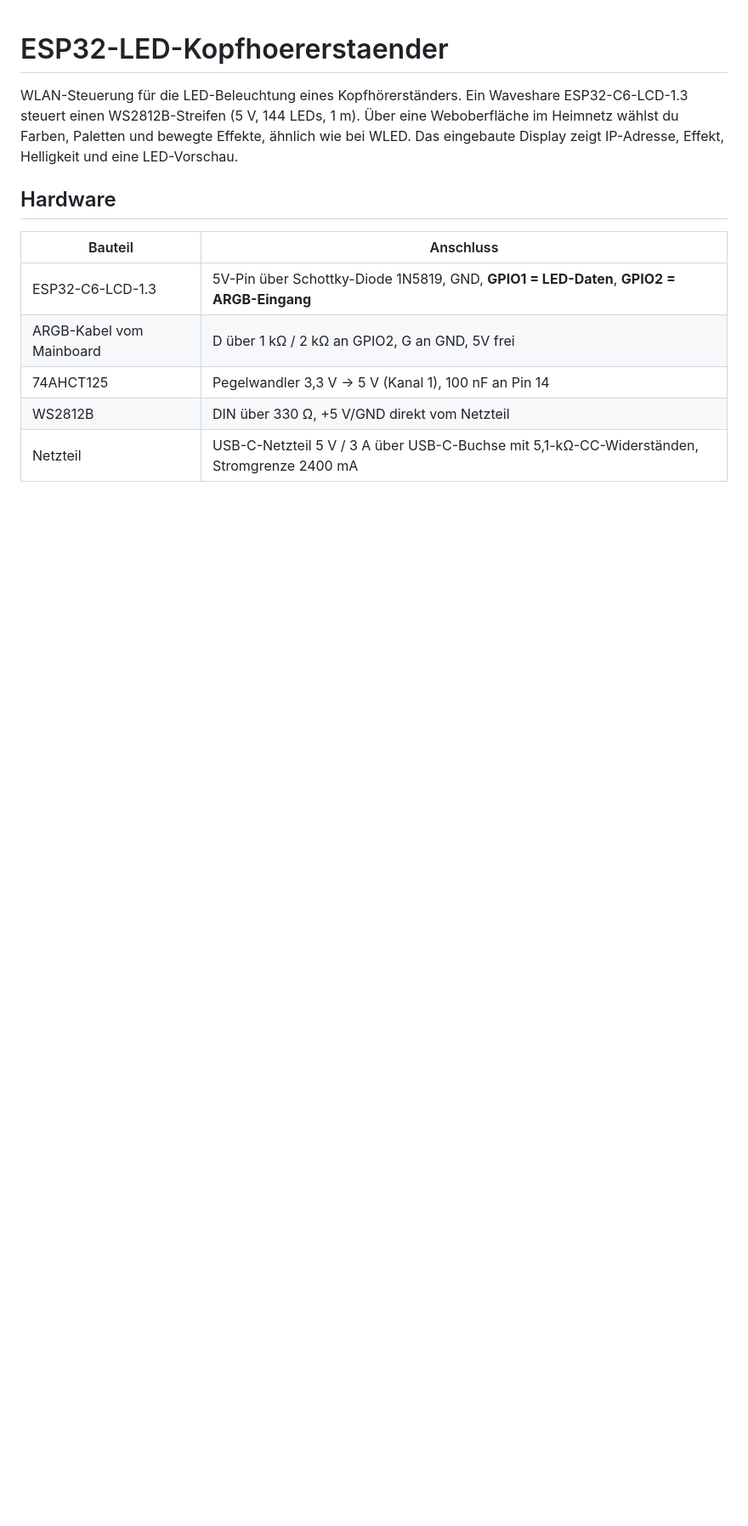
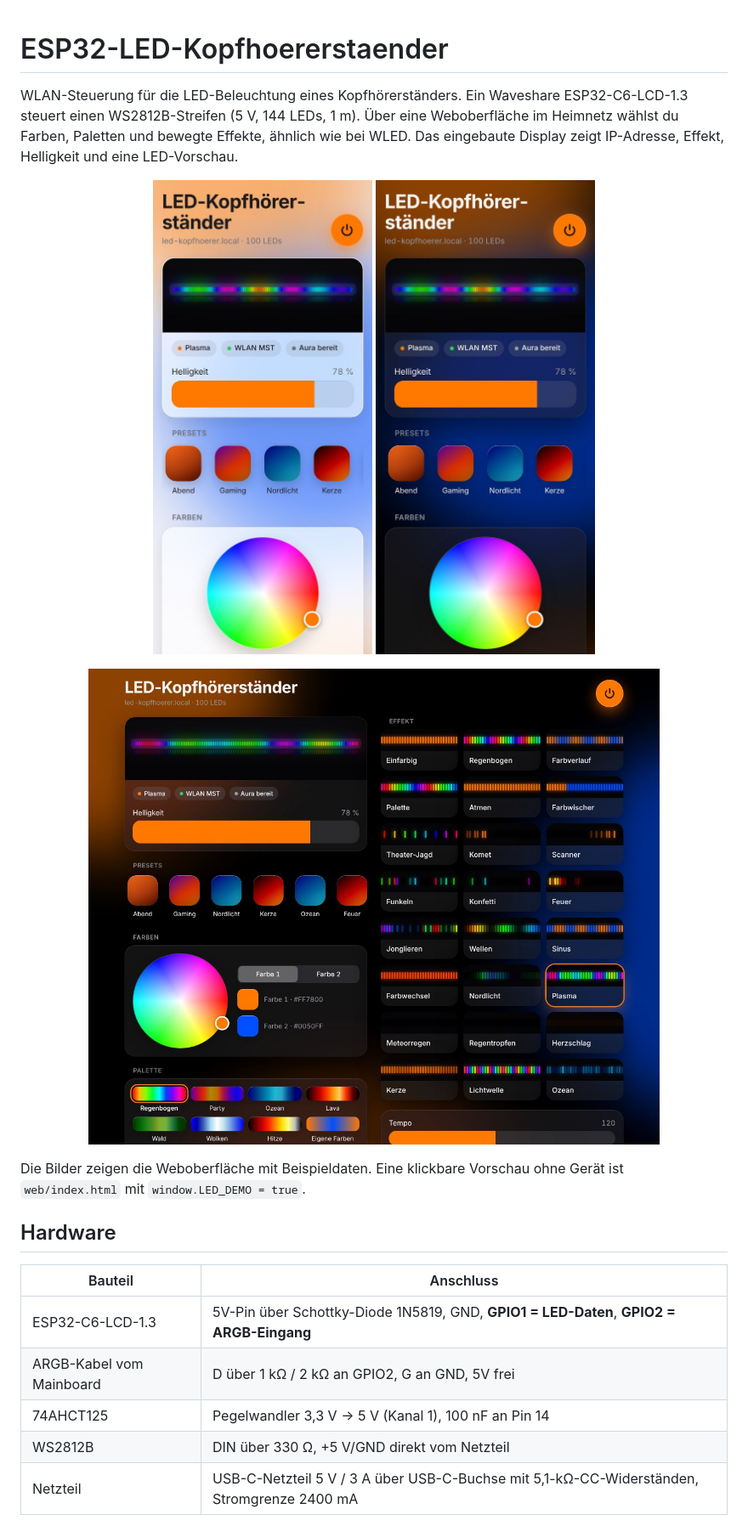
Before and after one commit to ma-t-thias/ESP32-LED-Kopfhoererstaender, a Markdown page: README.md, the part around the change. Shown at 85% size. Rendered like a GitHub page; pictures changed too: docs/images/weboberflaeche-handy-dunkel.jpg (added), docs/images/weboberflaeche-handy-hell.jpg (added), docs/images/weboberflaeche-pc-dunkel.jpg (added); blank space fills up the shorter version.

Commit message:
README: Bilder der neuen Weboberfläche
Drei Bildschirmfotos (Handy hell und dunkel, PC dunkel) in docs/images,
im README oben eingebunden. Startbild der Demo auf Plasma geändert.

Co-Authored-By: Claude Opus 5.5 <noreply@anthropic.com>
Claude-Session: https://claude.ai/code/session_01GN2BkTnwmeb155U63FM4of

```diff
--- a/README.md
+++ b/README.md
@@ -1,6 +1,17 @@
 # ESP32-LED-Kopfhoererstaender
 
 WLAN-Steuerung für die LED-Beleuchtung eines Kopfhörerständers. Ein Waveshare ESP32-C6-LCD-1.3 steuert einen WS2812B-Streifen (5 V, 144 LEDs, 1 m). Über eine Weboberfläche im Heimnetz wählst du Farben, Paletten und bewegte Effekte, ähnlich wie bei WLED. Das eingebaute Display zeigt IP-Adresse, Effekt, Helligkeit und eine LED-Vorschau.
+
+<p align="center">
+  <img src="docs/images/weboberflaeche-handy-hell.jpg" alt="Weboberfläche auf dem Handy, heller Modus" width="260">
+  <img src="docs/images/weboberflaeche-handy-dunkel.jpg" alt="Weboberfläche auf dem Handy, dunkler Modus" width="260">
+</p>
+
+<p align="center">
+  <img src="docs/images/weboberflaeche-pc-dunkel.jpg" alt="Weboberfläche am PC mit allen Effekten" width="800">
+</p>
+
+Die Bilder zeigen die Weboberfläche mit Beispieldaten. Eine klickbare Vorschau ohne Gerät ist `web/index.html` mit `window.LED_DEMO = true`.
 
 ## Hardware
 
```
Also changed, not shown: 2 other files.
